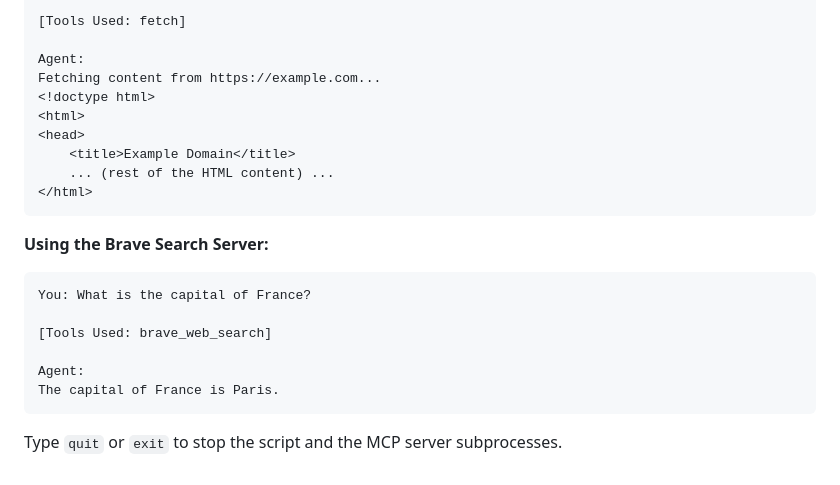
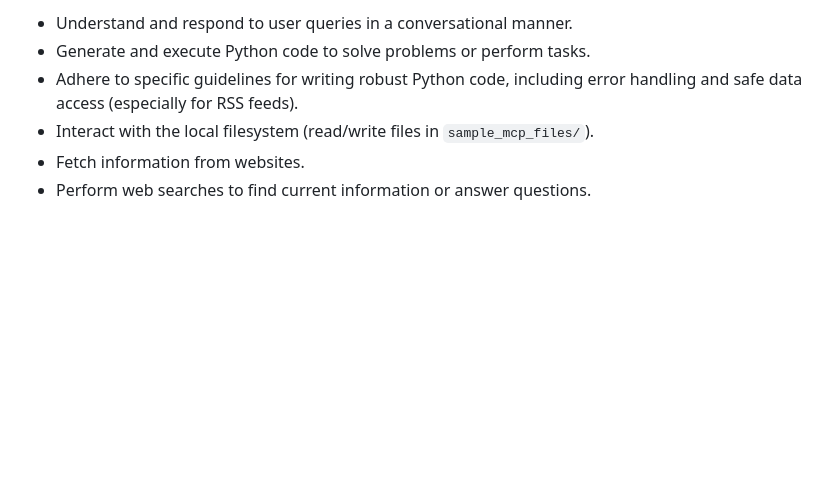
Before and after one commit to artsnoob/openaisdkmcp, a Markdown page: README.md, the part around the change printed below. Drawn GitHub-style; blank space fills up the shorter version.

````diff
--- a/README.md
+++ b/README.md
@@ -127,25 +93,7 @@ You: Fetch the content of https://example.com
 
-[Tools Used: fetch]
-
-Agent:
-Fetching content from https://example.com...
-<!doctype html>
-<html>
-<head>
-    <title>Example Domain</title>
-    ... (rest of the HTML content) ...
-</html>
-```
-
-**Using the Brave Search Server:**
-
-```
-You: What is the capital of France?
-
-[Tools Used: brave_web_search]
-
-Agent:
-The capital of France is Paris.
-```
-
-Type `quit` or `exit` to stop the script and the MCP server subprocesses.
+*   Understand and respond to user queries in a conversational manner.
+*   Generate and execute Python code to solve problems or perform tasks.
+*   Adhere to specific guidelines for writing robust Python code, including error handling and safe data access (especially for RSS feeds).
+*   Interact with the local filesystem (read/write files in `sample_mcp_files/`).
+*   Fetch information from websites.
+*   Perform web searches to find current information or answer questions.
````
Also changed, not shown: other parts of README.md (+68 -102 lines).
